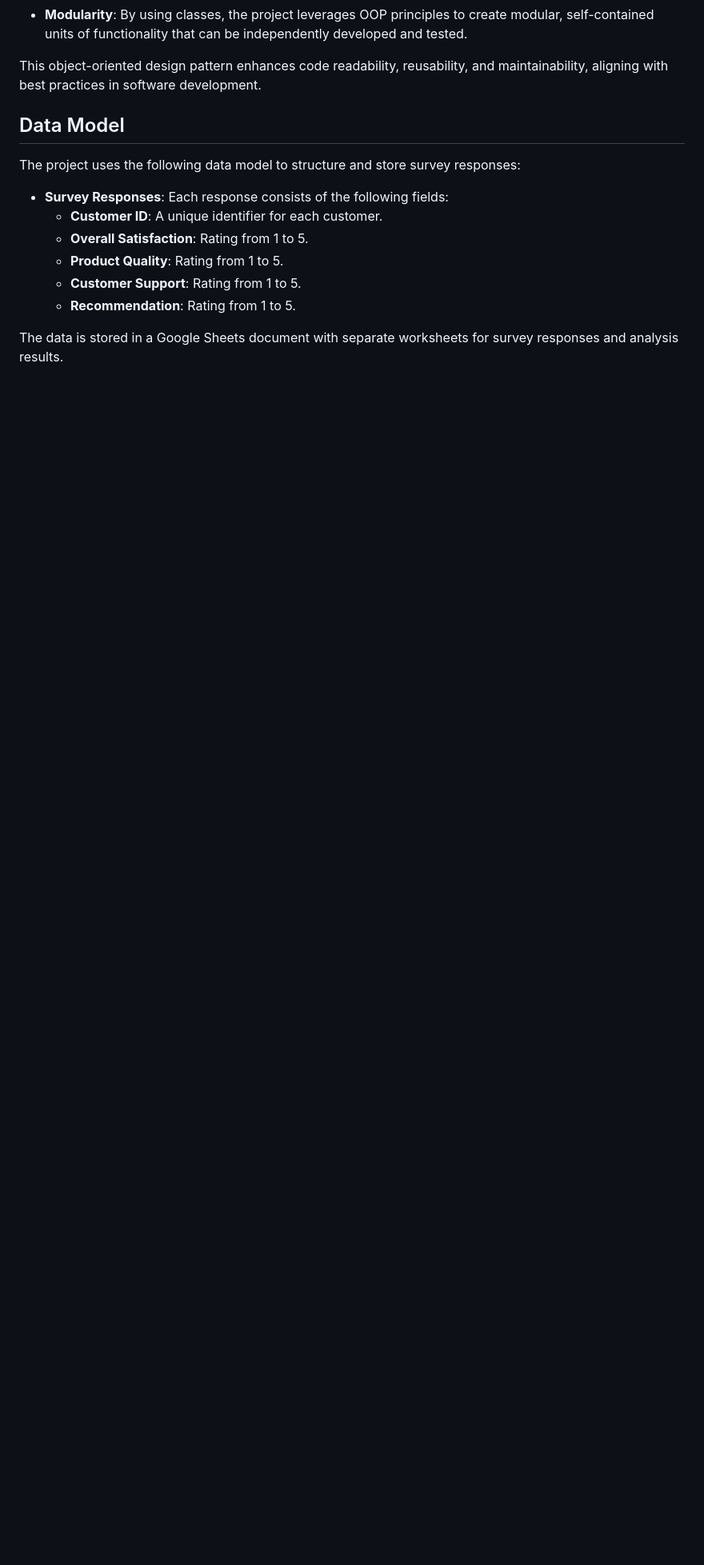
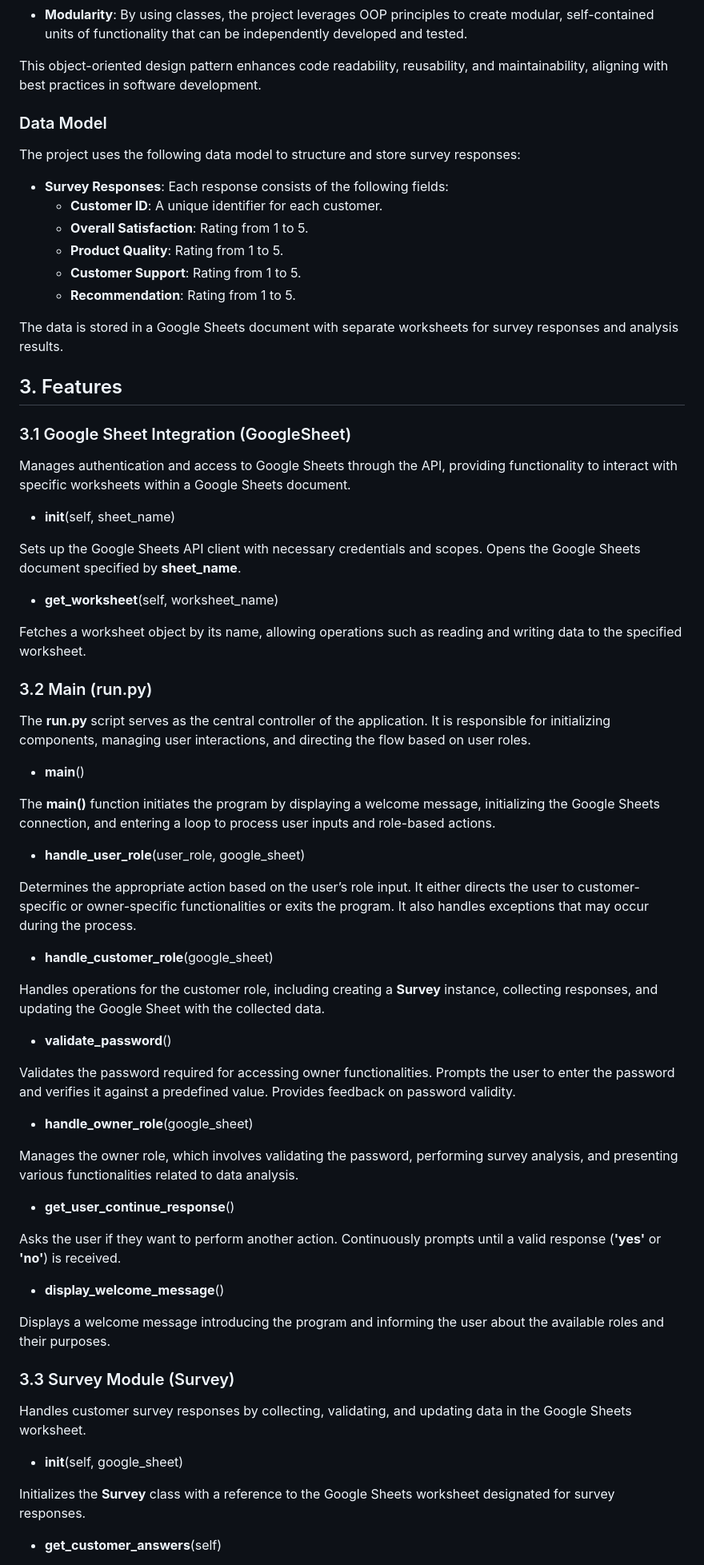
Before and after one commit to GeorgeBarh/customer-survey-analysis, a Markdown page: README.md, the part around the change printed below. Shown: that part at 80% size. Rendered like a GitHub page; blank space fills up the shorter version.

Commit message:
docs(README): update README.md with featues

```diff
--- a/README.md
+++ b/README.md
@@ -56,7 +54,7 @@ The application utilizes object-oriented programming principles to enhance the d
 
 This object-oriented design pattern enhances code readability, reusability, and maintainability, aligning with best practices in software development.
 
-## Data Model
+### Data Model
 
 The project uses the following data model to structure and store survey responses:
 
@@ -68,3 +66,60 @@ The project uses the following data model to structure and store survey response
   - **Recommendation**: Rating from 1 to 5.
 
 The data is stored in a Google Sheets document with separate worksheets for survey responses and analysis results.
+
+## 3. Features
+
+### 3.1 Google Sheet Integration (GoogleSheet)
+
+Manages authentication and access to Google Sheets through the API, providing functionality to interact with specific worksheets within a Google Sheets document.
+
+- **init**(self, sheet_name)
+
+Sets up the Google Sheets API client with necessary credentials and scopes. Opens the Google Sheets document specified by **sheet_name**.
+
+- **get_worksheet**(self, worksheet_name)
+
+Fetches a worksheet object by its name, allowing operations such as reading and writing data to the specified worksheet.
+
+### 3.2 Main (run.py)
+
+The **run.py** script serves as the central controller of the application. It is responsible for initializing components, managing user interactions, and directing the flow based on user roles.
+
+- **main**()
+
+The **main()** function initiates the program by displaying a welcome message, initializing the Google Sheets connection, and entering a loop to process user inputs and role-based actions.
+
+- **handle_user_role**(user_role, google_sheet)
+
+Determines the appropriate action based on the user’s role input. It either directs the user to customer-specific or owner-specific functionalities or exits the program. It also handles exceptions that may occur during the process.
+
+- **handle_customer_role**(google_sheet)
+
+Handles operations for the customer role, including creating a **Survey** instance, collecting responses, and updating the Google Sheet with the collected data.
+
+- **validate_password**()
+
+Validates the password required for accessing owner functionalities. Prompts the user to enter the password and verifies it against a predefined value. Provides feedback on password validity.
+
+- **handle_owner_role**(google_sheet)
+
+Manages the owner role, which involves validating the password, performing survey analysis, and presenting various functionalities related to data analysis.
+
+- **get_user_continue_response**()
+
+Asks the user if they want to perform another action. Continuously prompts until a valid response (**'yes'** or **'no'**) is received.
+
+- **display_welcome_message**()
+
+Displays a welcome message introducing the program and informing the user about the available roles and their purposes.
+
+### 3.3 Survey Module (Survey)
+
+Handles customer survey responses by collecting, validating, and updating data in the Google Sheets worksheet.
+
+- **init**(self, google_sheet)
+
+Initializes the **Survey** class with a reference to the Google Sheets worksheet designated for survey responses.
+
+- **get_customer_answers**(self)
+
```
Also changed, not shown: other parts of README.md (+78 -7 lines).
